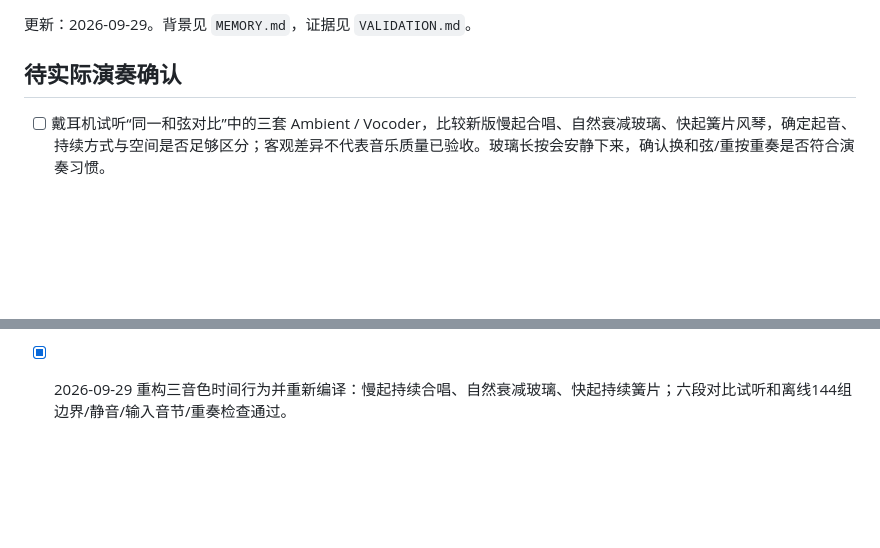
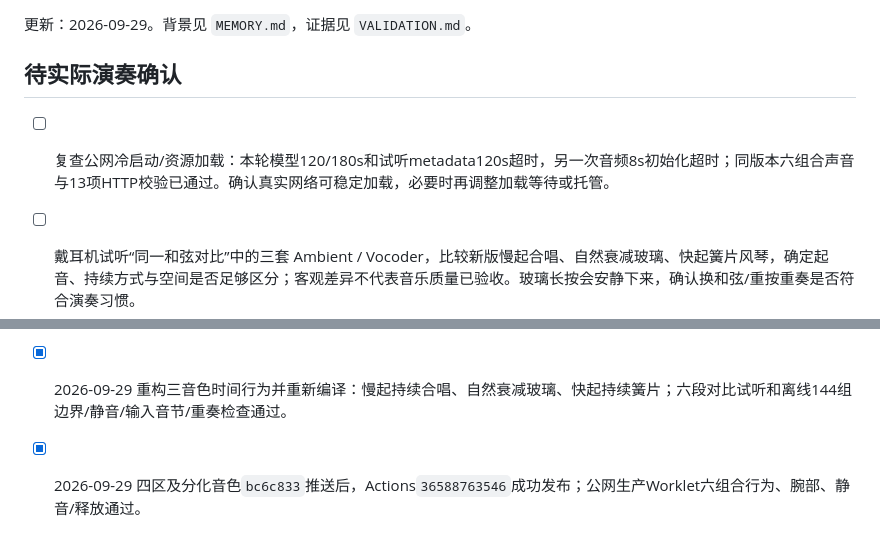
Before and after one commit to Jack-YunhaoJia/chora-gesture-choir, a Markdown page: TODO.md, 2 parts joined by grey strips. Rendered like a GitHub page; blank space fills up the shorter version.

```diff
--- a/TODO.md
+++ b/TODO.md
@@ -3,6 +3,8 @@
 更新：2026-09-29。背景见 `MEMORY.md`，证据见 `VALIDATION.md`。
 
 ## 待实际演奏确认
+
+- [ ] 复查公网冷启动/资源加载：本轮模型120/180s和试听metadata120s超时，另一次音频8s初始化超时；同版本六组合声音与13项HTTP校验已通过。确认真实网络可稳定加载，必要时再调整加载等待或托管。
 
 - [ ] 戴耳机试听“同一和弦对比”中的三套 Ambient / Vocoder，比较新版慢起合唱、自然衰减玻璃、快起簧片风琴，确定起音、持续方式与空间是否足够区分；客观差异不代表音乐质量已验收。玻璃长按会安静下来，确认换和弦/重按重奏是否符合演奏习惯。
 - [ ] 真实试听新版右腕扫音色：确认画面内左右侧倾±30°时暗亮变化与实时百分比一致；如静止姿势长期偏中，再考虑个人中点校准。
@@ -28,3 +30,4 @@
 
 - [x] 2026-09-29 左腕四区减/小/大/增与默认大三和弦，回中归大、3°边界缓冲、140ms确认、固定性质和高亮；48项自动测试、71项合成关节到页面检查通过，丢手重入提示已修正。
 - [x] 2026-09-29 重构三音色时间行为并重新编译：慢起持续合唱、自然衰减玻璃、快起持续簧片；六段对比试听和离线144组边界/静音/输入音节/重奏检查通过。
+- [x] 2026-09-29 四区及分化音色`bc6c833`推送后，Actions`36588763546`成功发布；公网生产Worklet六组合行为、腕部、静音/释放通过。
```
Also changed, not shown: MEMORY.md (+3 -0 lines), VALIDATION.md (+5 -1 lines).
